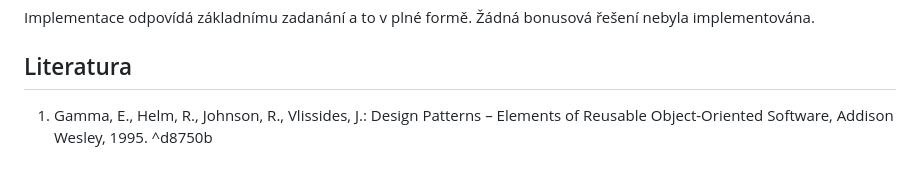
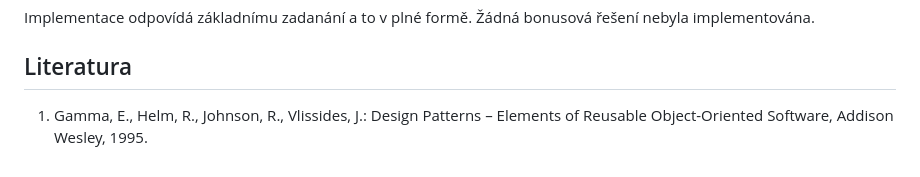
Before and after one commit to jakubvsetecka/ipp-parser-interpreter, a Markdown page: ipp-core/student/readme2.md, the part around the change. GitHub-like rendering.

Commit message:
Remove old reference from readme

```diff
--- a/ipp-core/student/readme2.md
+++ b/ipp-core/student/readme2.md
@@ -135,4 +135,4 @@ Tato třída představuje zásobník indexů pole instrukcí.
 Implementace odpovídá základnímu zadanání a to v plné formě. Žádná bonusová řešení nebyla implementována.
 ## Literatura
 
-1. Gamma, E., Helm, R., Johnson, R., Vlissides, J.: Design Patterns – Elements of Reusable Object-Oriented Software, Addison Wesley, 1995. ^d8750b
+1. Gamma, E., Helm, R., Johnson, R., Vlissides, J.: Design Patterns – Elements of Reusable Object-Oriented Software, Addison Wesley, 1995.
```
